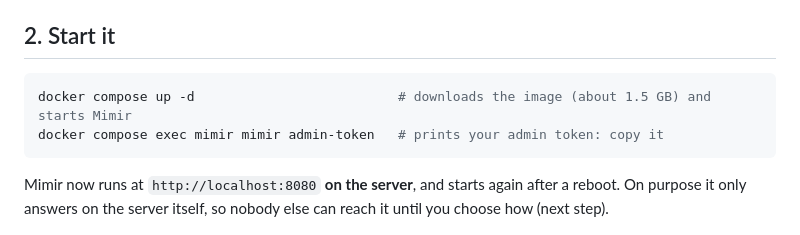
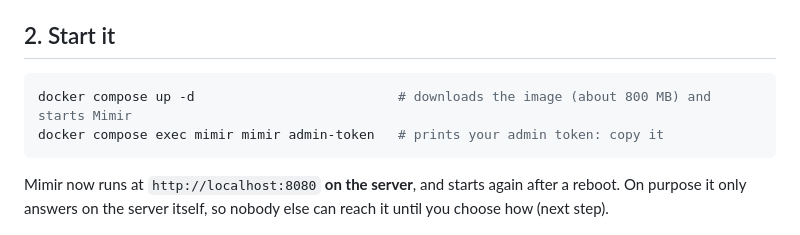
Before and after one commit to currentbits/mimir, a Markdown page: docs/self-hosting.md, the part around the change. GitHub-like rendering.

Commit message:
Self-hosting: the image is about 800 MB to download
Co-Authored-By: Claude Opus 5.5 <noreply@anthropic.com>

````diff
--- a/docs/self-hosting.md
+++ b/docs/self-hosting.md
@@ -32,7 +32,7 @@ containers Mimir runs as (below); `.env` holds a random key they use to talk to
 ## 2. Start it
 
 ```sh
-docker compose up -d                          # downloads the image (about 1.5 GB) and starts Mimir
+docker compose up -d                          # downloads the image (about 800 MB) and starts Mimir
 docker compose exec mimir mimir admin-token   # prints your admin token: copy it
 ```
 
````
